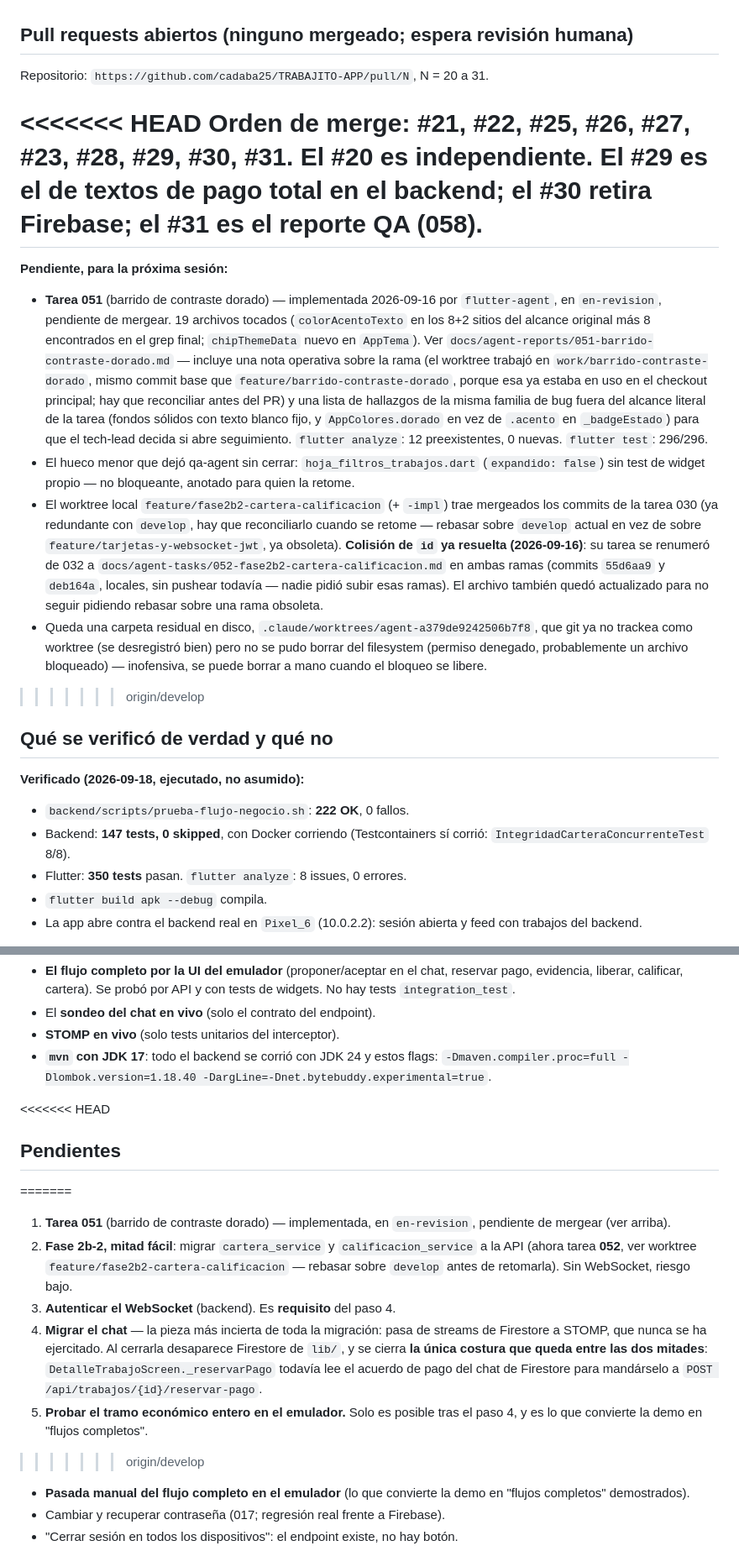
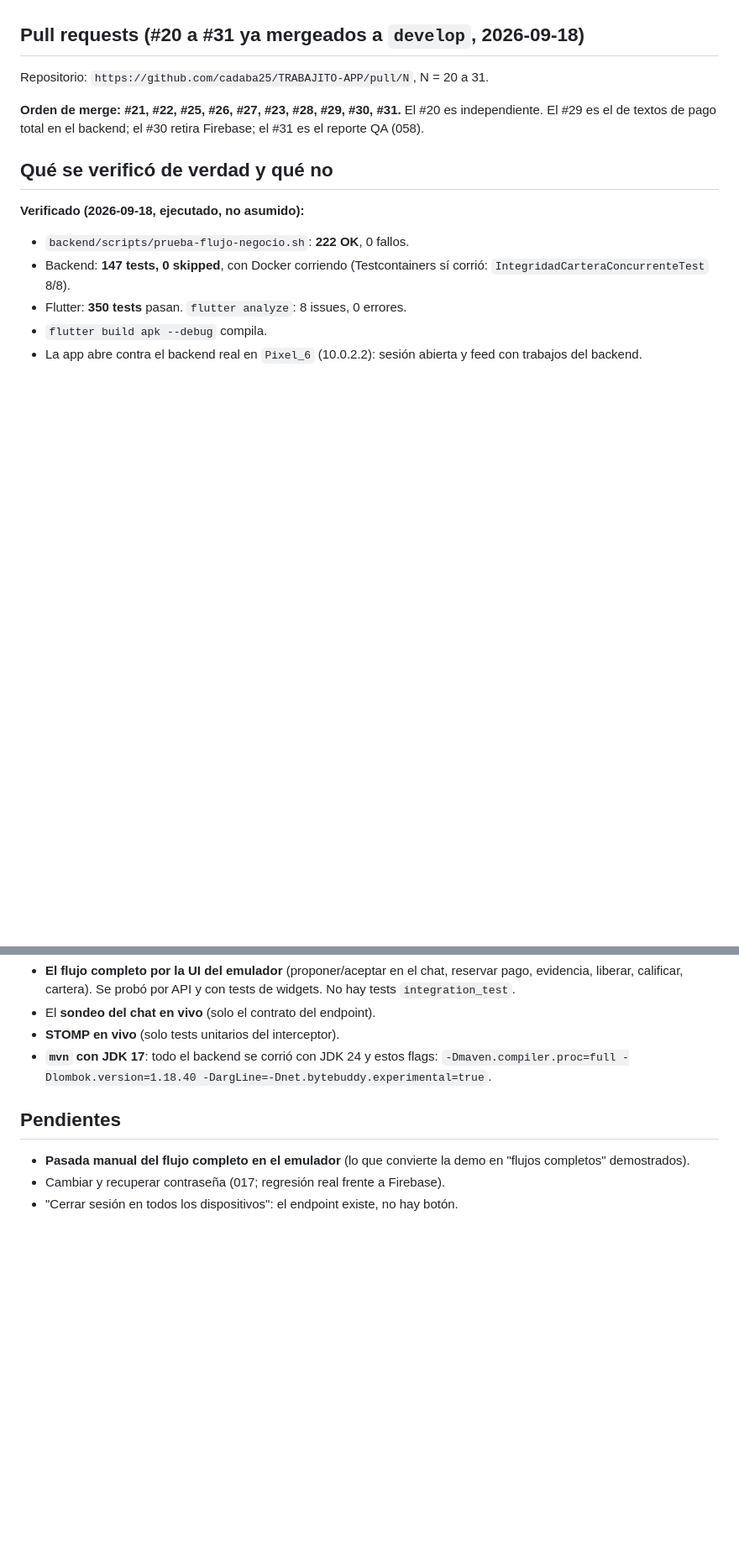
Before and after one commit to cadaba25/TRABAJITO-APP, a Markdown page: docs/agent-context/RETOMAR-AQUI.md, 2 parts joined by grey strips. Shown at 84% size. Rendered like a GitHub page; blank space fills up the shorter version.

Commit message:
docs: quitar marcas de conflicto de RETOMAR-AQUI
Co-Authored-By: Claude Sonnet 5 <noreply@anthropic.com>

```diff
--- a/docs/agent-context/RETOMAR-AQUI.md
+++ b/docs/agent-context/RETOMAR-AQUI.md
@@ -29,48 +29,13 @@ habla con Firestore ni con Firebase.
   dueño). La app dice "en total"; el texto de sistema del backend se corrigió
   en la tarea 059.
 
-## Pull requests abiertos (ninguno mergeado; espera revisión humana)
+## Pull requests (#20 a #31 ya mergeados a `develop`, 2026-09-18)
 
 Repositorio: `https://github.com/cadaba25/TRABAJITO-APP/pull/N`, N = 20 a 31.
 
-<<<<<<< HEAD
 **Orden de merge: #21, #22, #25, #26, #27, #23, #28, #29, #30, #31.**
 El #20 es independiente. El #29 es el de textos de pago total en el backend; el
 #30 retira Firebase; el #31 es el reporte QA (058).
-=======
-**Pendiente, para la próxima sesión:**
-- **Tarea 051** (barrido de contraste dorado) — implementada 2026-09-16 por
-  `flutter-agent`, en `en-revision`, pendiente de mergear. 19 archivos
-  tocados (`colorAcentoTexto` en los 8+2 sitios del alcance original más 8
-  encontrados en el grep final; `chipThemeData` nuevo en `AppTema`). Ver
-  `docs/agent-reports/051-barrido-contraste-dorado.md` — incluye una nota
-  operativa sobre la rama (el worktree trabajó en
-  `work/barrido-contraste-dorado`, mismo commit base que
-  `feature/barrido-contraste-dorado`, porque esa ya estaba en uso en el
-  checkout principal; hay que reconciliar antes del PR) y una lista de
-  hallazgos de la misma familia de bug fuera del alcance literal de la tarea
-  (fondos sólidos con texto blanco fijo, y `AppColores.dorado` en vez de
-  `.acento` en `_badgeEstado`) para que el tech-lead decida si abre
-  seguimiento. `flutter analyze`: 12 preexistentes, 0 nuevas. `flutter
-  test`: 296/296.
-- El hueco menor que dejó qa-agent sin cerrar: `hoja_filtros_trabajos.dart`
-  (`expandido: false`) sin test de widget propio — no bloqueante, anotado
-  para quien la retome.
-- El worktree local `feature/fase2b2-cartera-calificacion` (+ `-impl`) trae
-  mergeados los commits de la tarea 030 (ya redundante con `develop`, hay
-  que reconciliarlo cuando se retome — rebasar sobre `develop` actual en vez
-  de sobre `feature/tarjetas-y-websocket-jwt`, ya obsoleta). **Colisión de
-  `id` ya resuelta (2026-09-16)**: su tarea se renumeró de 032 a
-  `docs/agent-tasks/052-fase2b2-cartera-calificacion.md` en ambas ramas
-  (commits `55d6aa9` y `deb164a`, locales, sin pushear todavía — nadie pidió
-  subir esas ramas). El archivo también quedó actualizado para no seguir
-  pidiendo rebasar sobre una rama obsoleta.
-- Queda una carpeta residual en disco,
-  `.claude/worktrees/agent-a379de9242506b7f8`, que git ya no trackea como
-  worktree (se desregistró bien) pero no se pudo borrar del filesystem
-  (permiso denegado, probablemente un archivo bloqueado) — inofensiva, se
-  puede borrar a mano cuando el bloqueo se libere.
->>>>>>> origin/develop
 
 ## Qué se verificó de verdad y qué no
 
@@ -93,25 +58,7 @@ El #20 es independiente. El #29 es el de textos de pago total en el backend; el
   `-Dmaven.compiler.proc=full -Dlombok.version=1.18.40
   -DargLine=-Dnet.bytebuddy.experimental=true`.
 
-<<<<<<< HEAD
 ## Pendientes
-=======
-1. **Tarea 051** (barrido de contraste dorado) — implementada, en
-   `en-revision`, pendiente de mergear (ver arriba).
-2. **Fase 2b-2, mitad fácil**: migrar `cartera_service` y
-   `calificacion_service` a la API (ahora tarea **052**, ver worktree
-   `feature/fase2b2-cartera-calificacion` — rebasar sobre `develop` antes de
-   retomarla). Sin WebSocket, riesgo bajo.
-3. **Autenticar el WebSocket** (backend). Es **requisito** del paso 4.
-4. **Migrar el chat** — la pieza más incierta de toda la migración: pasa de
-   streams de Firestore a STOMP, que nunca se ha ejercitado. Al cerrarla
-   desaparece Firestore de `lib/`, y se cierra **la única costura que queda
-   entre las dos mitades**: `DetalleTrabajoScreen._reservarPago` todavía lee
-   el acuerdo de pago del chat de Firestore para mandárselo a
-   `POST /api/trabajos/{id}/reservar-pago`.
-5. **Probar el tramo económico entero en el emulador.** Solo es posible tras
-   el paso 4, y es lo que convierte la demo en "flujos completos".
->>>>>>> origin/develop
 
 - **Pasada manual del flujo completo en el emulador** (lo que convierte la demo
   en "flujos completos" demostrados).
```
Also changed, not shown: other parts of docs/agent-context/RETOMAR-AQUI.md (+1 -1 lines).
